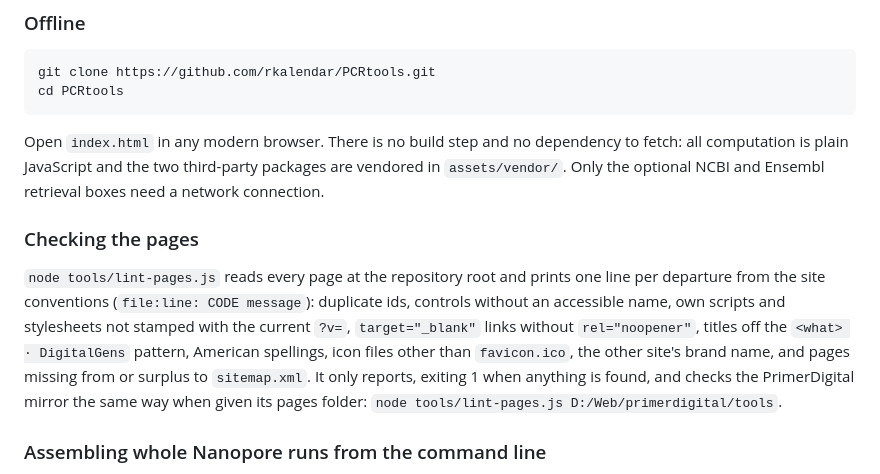
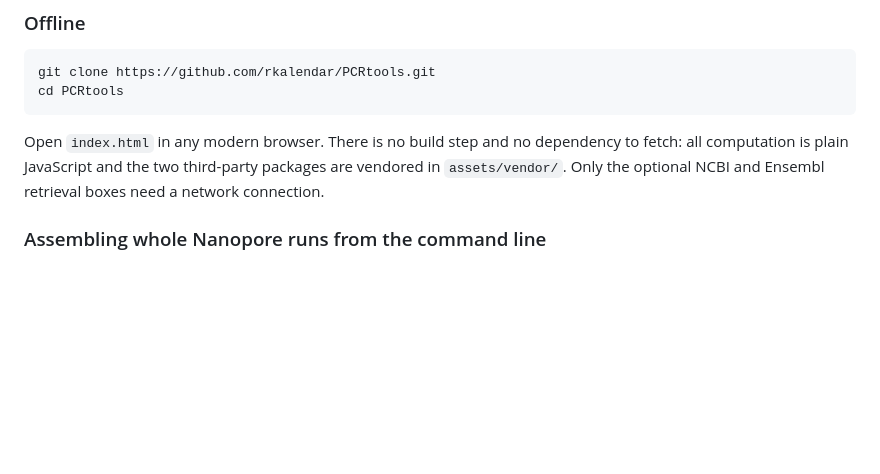
Before and after one commit to rkalendar/PCRtools, a Markdown page: README.md, the part around the change. Rendered like a GitHub page; blank space fills up the shorter version.

```diff
--- a/README.md
+++ b/README.md
@@ -58,16 +58,6 @@ cd PCRtools
 Open `index.html` in any modern browser. There is no build step and no dependency to fetch: all
 computation is plain JavaScript and the two third-party packages are vendored in `assets/vendor/`.
 Only the optional NCBI and Ensembl retrieval boxes need a network connection.
-
-### Checking the pages
-
-`node tools/lint-pages.js` reads every page at the repository root and prints one line per departure
-from the site conventions (`file:line: CODE message`): duplicate ids, controls without an accessible
-name, own scripts and stylesheets not stamped with the current `?v=`, `target="_blank"` links without
-`rel="noopener"`, titles off the `<what> · DigitalGens` pattern, American spellings, icon files other
-than `favicon.ico`, the other site's brand name, and pages missing from or surplus to `sitemap.xml`.
-It only reports, exiting 1 when anything is found, and checks the PrimerDigital mirror the same way
-when given its pages folder: `node tools/lint-pages.js D:/Web/primerdigital/tools`.
 
 ### Assembling whole Nanopore runs from the command line
 
```
